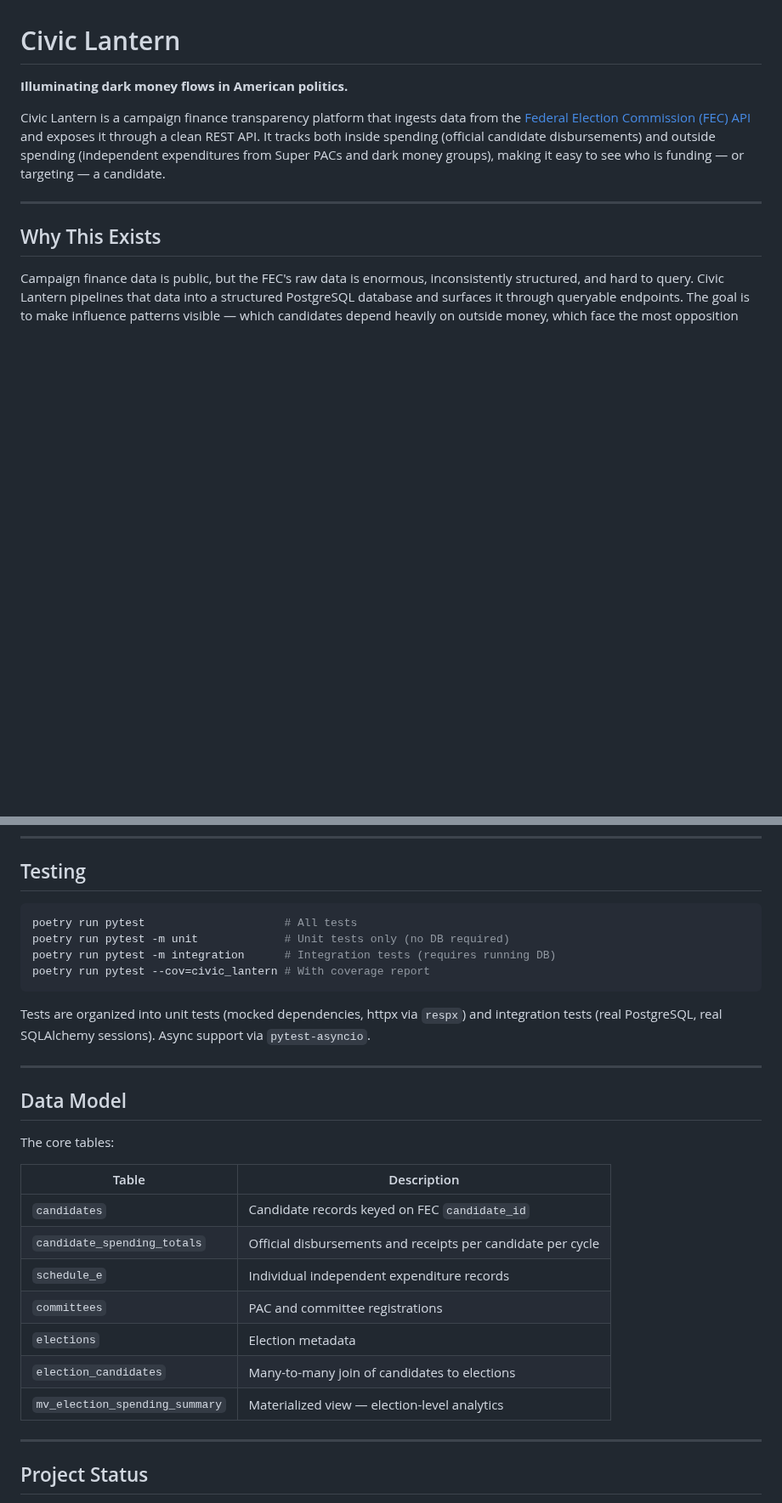
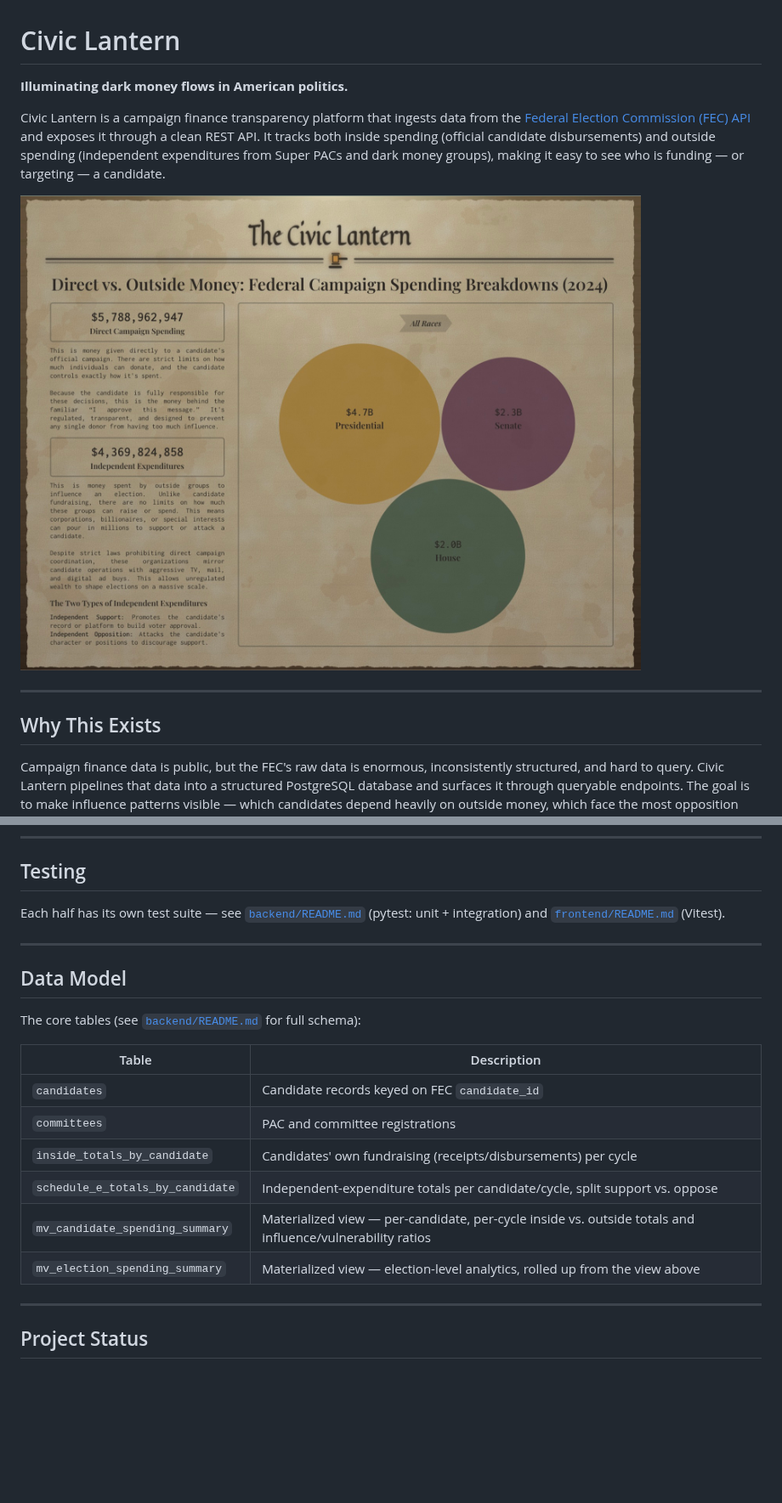
Before and after one commit to ameeli/civic-lantern, a Markdown page: README.md, 2 parts joined by grey strips. Shown at 85% size. Rendered like a GitHub page; pictures changed too: docs/screenshot.jpg (added); blank space fills up the shorter version.

````diff
--- a/README.md
+++ b/README.md
@@ -3,6 +3,8 @@
 **Illuminating dark money flows in American politics.**
 
 Civic Lantern is a campaign finance transparency platform that ingests data from the [Federal Election Commission (FEC) API](https://api.open.fec.gov/developers/) and exposes it through a clean REST API. It tracks both inside spending (official candidate disbursements) and outside spending (independent expenditures from Super PACs and dark money groups), making it easy to see who is funding — or targeting — a candidate.
+
+![The Civic Lantern dashboard, showing 2024 direct campaign spending vs. independent expenditures alongside a zoomable pack chart of spending by race](docs/screenshot.jpg)
 
 ---
 
@@ -164,30 +128,22 @@ The UI will be available at `http://localhost:3000`. It expects the backend API
 
 ## Testing
 
-```bash
-poetry run pytest                     # All tests
-poetry run pytest -m unit             # Unit tests only (no DB required)
-poetry run pytest -m integration      # Integration tests (requires running DB)
-poetry run pytest --cov=civic_lantern # With coverage report
-```
-
-Tests are organized into unit tests (mocked dependencies, httpx via `respx`) and integration tests (real PostgreSQL, real SQLAlchemy sessions). Async support via `pytest-asyncio`.
+Each half has its own test suite — see [`backend/README.md`](backend/README.md#testing) (pytest: unit + integration) and [`frontend/README.md`](frontend/README.md#testing) (Vitest).
 
 ---
 
 ## Data Model
 
-The core tables:
+The core tables (see [`backend/README.md`](backend/README.md#database) for full schema):
 
 | Table | Description |
 |---|---|
 | `candidates` | Candidate records keyed on FEC `candidate_id` |
-| `candidate_spending_totals` | Official disbursements and receipts per candidate per cycle |
-| `schedule_e` | Individual independent expenditure records |
 | `committees` | PAC and committee registrations |
-| `elections` | Election metadata |
-| `election_candidates` | Many-to-many join of candidates to elections |
-| `mv_election_spending_summary` | Materialized view — election-level analytics |
+| `inside_totals_by_candidate` | Candidates' own fundraising (receipts/disbursements) per cycle |
+| `schedule_e_totals_by_candidate` | Independent-expenditure totals per candidate/cycle, split support vs. oppose |
+| `mv_candidate_spending_summary` | Materialized view — per-candidate, per-cycle inside vs. outside totals and influence/vulnerability ratios |
+| `mv_election_spending_summary` | Materialized view — election-level analytics, rolled up from the view above |
 
 ---
 
````
Also changed, not shown: other parts of README.md (+14 -52 lines).
